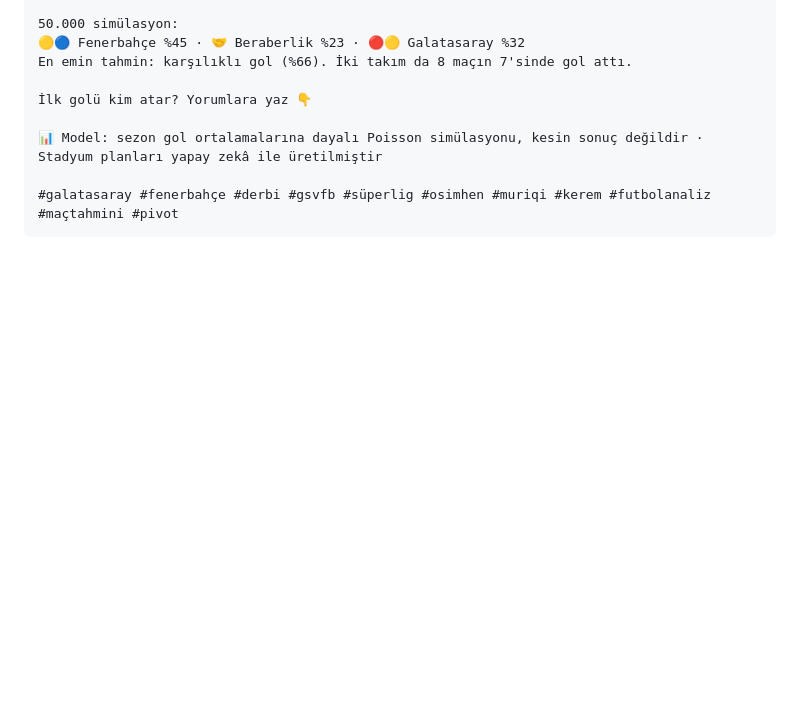
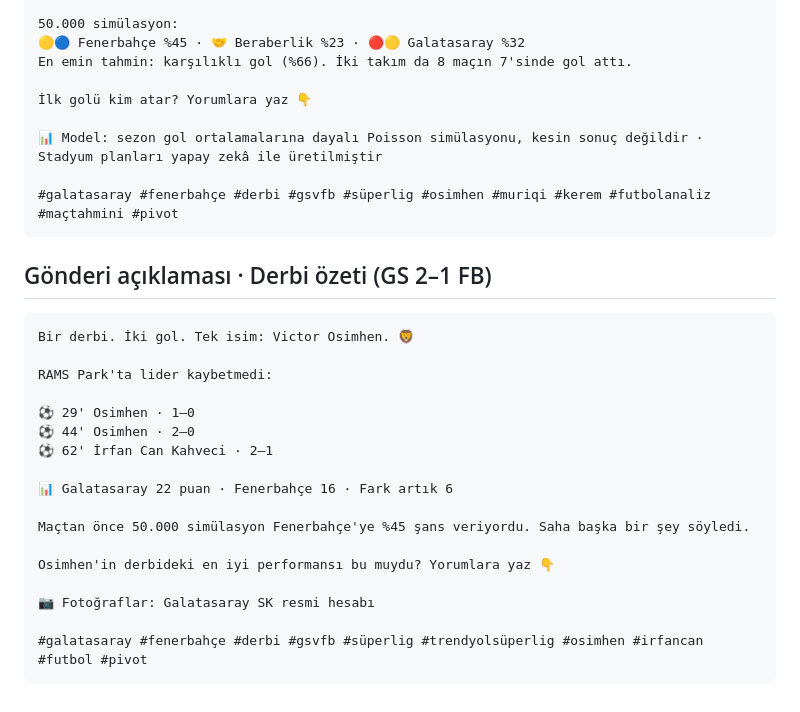
Before and after one commit to yeattozunn/yeattozunn, a Markdown page: instagram/metinler.md, the part around the change. Drawn GitHub-style; blank space fills up the shorter version.

Commit message:
Add derby recap caption
Co-Authored-By: Claude Opus 5.5 <noreply@anthropic.com>
Claude-Session: https://claude.ai/code/session_014VCtnXGrQWpFvwszHrrWGf

````diff
--- a/instagram/metinler.md
+++ b/instagram/metinler.md
@@ -152,3 +152,25 @@ En emin tahmin: karşılıklı gol (%66). İki takım da 8 maçın 7'sinde gol a
 
 #galatasaray #fenerbahçe #derbi #gsvfb #süperlig #osimhen #muriqi #kerem #futbolanaliz #maçtahmini #pivot
 ```
+
+## Gönderi açıklaması · Derbi özeti (GS 2–1 FB)
+
+```
+Bir derbi. İki gol. Tek isim: Victor Osimhen. 🦁
+
+RAMS Park'ta lider kaybetmedi:
+
+⚽ 29' Osimhen · 1–0
+⚽ 44' Osimhen · 2–0
+⚽ 62' İrfan Can Kahveci · 2–1
+
+📊 Galatasaray 22 puan · Fenerbahçe 16 · Fark artık 6
+
+Maçtan önce 50.000 simülasyon Fenerbahçe'ye %45 şans veriyordu. Saha başka bir şey söyledi.
+
+Osimhen'in derbideki en iyi performansı bu muydu? Yorumlara yaz 👇
+
+📷 Fotoğraflar: Galatasaray SK resmi hesabı
+
+#galatasaray #fenerbahçe #derbi #gsvfb #süperlig #trendyolsüperlig #osimhen #irfancan #futbol #pivot
+```
````
